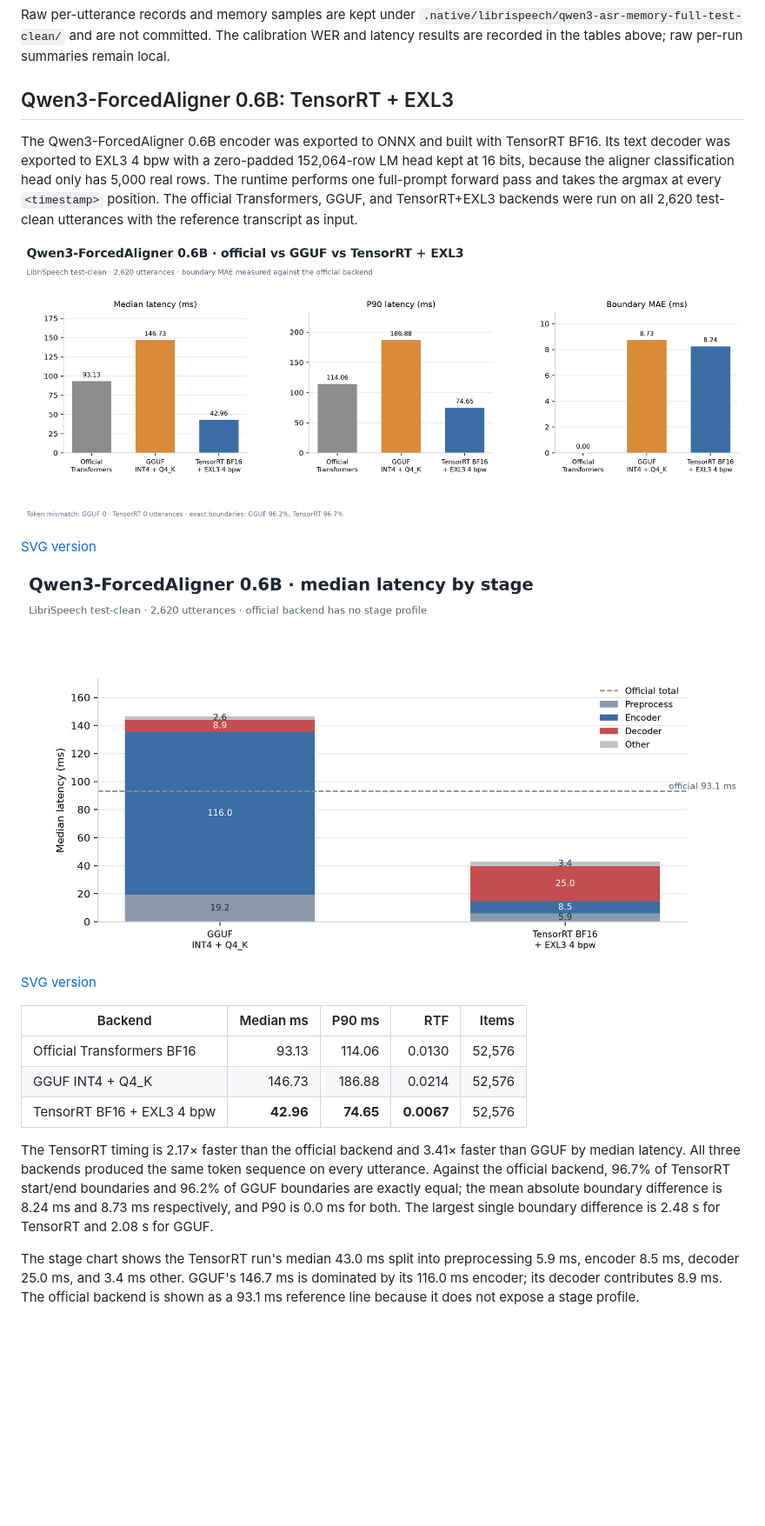
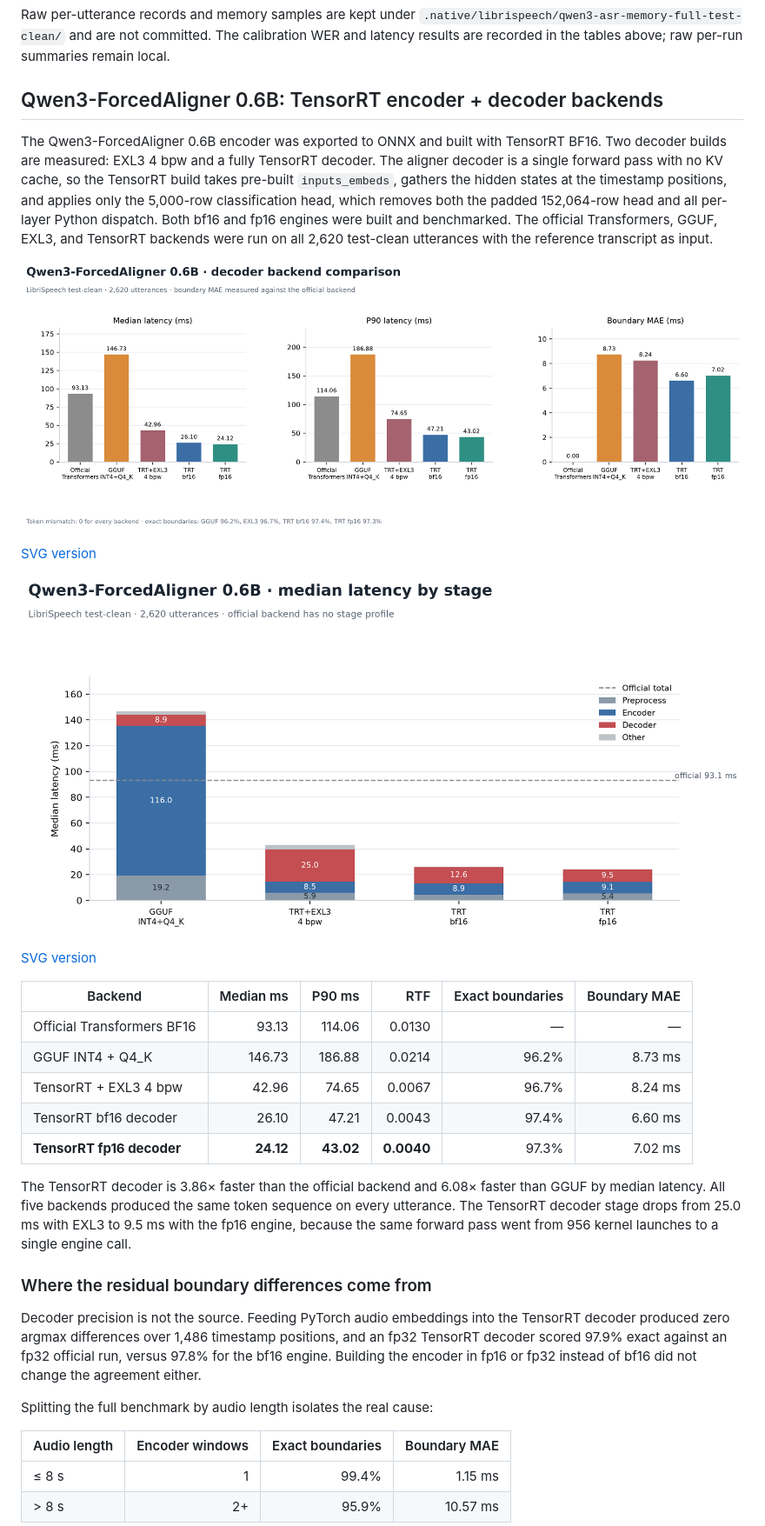
Before and after one commit to lost0427/ASRbenchmark, a Markdown page: docs/LIBRISPEECH_WER.md, the part around one of its changes. Shown at 87% size. GitHub-like rendering; pictures changed too: docs/windows-librispeech-qwen3-aligner-comparison.png, docs/windows-librispeech-qwen3-aligner-stage-latency.png; blank space fills up the shorter version.

Commit message:
Add TensorRT aligner decoder benchmark

```diff
--- a/docs/LIBRISPEECH_WER.md
+++ b/docs/LIBRISPEECH_WER.md
@@ -543,14 +543,16 @@ Raw per-utterance records and memory samples are kept under
 The calibration WER and latency results are recorded in the tables above; raw
 per-run summaries remain local.
 
-## Qwen3-ForcedAligner 0.6B: TensorRT + EXL3
+## Qwen3-ForcedAligner 0.6B: TensorRT encoder + decoder backends
 
 The Qwen3-ForcedAligner 0.6B encoder was exported to ONNX and built with
-TensorRT BF16. Its text decoder was exported to EXL3 4 bpw with a zero-padded
-152,064-row LM head kept at 16 bits, because the aligner classification head
-only has 5,000 real rows. The runtime performs one full-prompt forward pass and
-takes the argmax at every `<timestamp>` position. The official Transformers,
-GGUF, and TensorRT+EXL3 backends were run on all 2,620 test-clean utterances
+TensorRT BF16. Two decoder builds are measured: EXL3 4 bpw and a fully
+TensorRT decoder. The aligner decoder is a single forward pass with no KV cache,
+so the TensorRT build takes pre-built `inputs_embeds`, gathers the hidden states
+at the timestamp positions, and applies only the 5,000-row classification head,
+which removes both the padded 152,064-row head and all per-layer Python dispatch.
+Both bf16 and fp16 engines were built and benchmarked. The official Transformers,
+GGUF, EXL3, and TensorRT backends were run on all 2,620 test-clean utterances
 with the reference transcript as input.
 
 ![Qwen3 aligner comparison](windows-librispeech-qwen3-aligner-comparison.png)
@@ -561,22 +563,32 @@ with the reference transcript as input.
 
 [SVG version](windows-librispeech-qwen3-aligner-stage-latency.svg)
 
-| Backend | Median ms | P90 ms | RTF | Items |
-| --- | ---: | ---: | ---: | ---: |
-| Official Transformers BF16 | 93.13 | 114.06 | 0.0130 | 52,576 |
-| GGUF INT4 + Q4_K | 146.73 | 186.88 | 0.0214 | 52,576 |
-| TensorRT BF16 + EXL3 4 bpw | **42.96** | **74.65** | **0.0067** | 52,576 |
+| Backend | Median ms | P90 ms | RTF | Exact boundaries | Boundary MAE |
+| --- | ---: | ---: | ---: | ---: | ---: |
+| Official Transformers BF16 | 93.13 | 114.06 | 0.0130 | — | — |
+| GGUF INT4 + Q4_K | 146.73 | 186.88 | 0.0214 | 96.2% | 8.73 ms |
+| TensorRT + EXL3 4 bpw | 42.96 | 74.65 | 0.0067 | 96.7% | 8.24 ms |
+| TensorRT bf16 decoder | 26.10 | 47.21 | 0.0043 | 97.4% | 6.60 ms |
+| **TensorRT fp16 decoder** | **24.12** | **43.02** | **0.0040** | 97.3% | 7.02 ms |
 
-The TensorRT timing is 2.17× faster than the official backend and 3.41× faster
-than GGUF by median latency. All three backends produced the same token sequence
-on every utterance. Against the official backend, 96.7% of TensorRT start/end
-boundaries and 96.2% of GGUF boundaries are exactly equal; the mean absolute
-boundary difference is 8.24 ms and 8.73 ms respectively, and P90 is 0.0 ms for
-both. The largest single boundary difference is 2.48 s for TensorRT and 2.08 s
-for GGUF.
+The TensorRT decoder is 3.86× faster than the official backend and 6.08× faster
+than GGUF by median latency. All five backends produced the same token sequence
+on every utterance. The TensorRT decoder stage drops from 25.0 ms with EXL3 to
+9.5 ms with the fp16 engine, because the same forward pass went from 956 kernel
+launches to a single engine call.
 
-The stage chart shows the TensorRT run's median 43.0 ms split into preprocessing
-5.9 ms, encoder 8.5 ms, decoder 25.0 ms, and 3.4 ms other. GGUF's 146.7 ms is
-dominated by its 116.0 ms encoder; its decoder contributes 8.9 ms. The official
-backend is shown as a 93.1 ms reference line because it does not expose a stage
-profile.
+### Where the residual boundary differences come from
+
+Decoder precision is not the source. Feeding PyTorch audio embeddings into the
+TensorRT decoder produced zero argmax differences over 1,486 timestamp positions,
+and an fp32 TensorRT decoder scored 97.9% exact against an fp32 official run,
+versus 97.8% for the bf16 engine. Building the encoder in fp16 or fp32 instead of
+bf16 did not change the agreement either.
+
+Splitting the full benchmark by audio length isolates the real cause:
+
+| Audio length | Encoder windows | Exact boundaries | Boundary MAE |
+| --- | ---: | ---: | ---: |
+| ≤ 8 s | 1 | 99.4% | 1.15 ms |
+| > 8 s | 2+ | 95.9% | 10.57 ms |
+
```
Also changed, not shown: other parts of docs/LIBRISPEECH_WER.md (+14 -0 lines), 5 other files.
